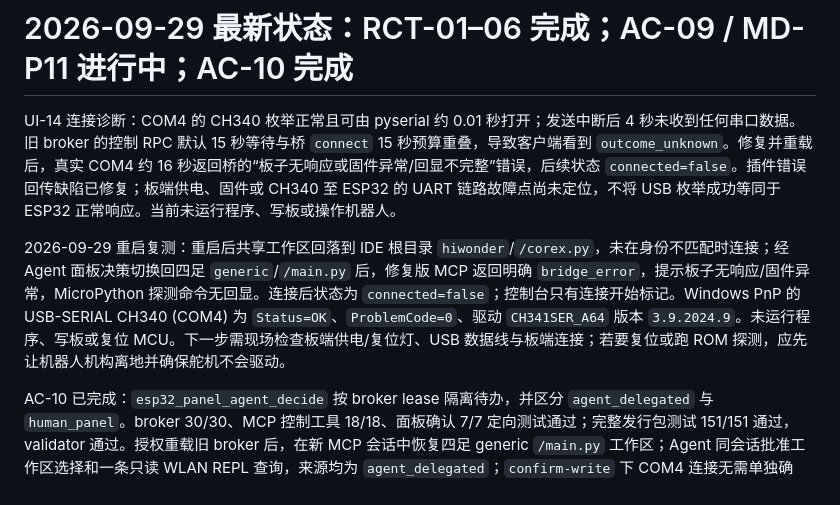
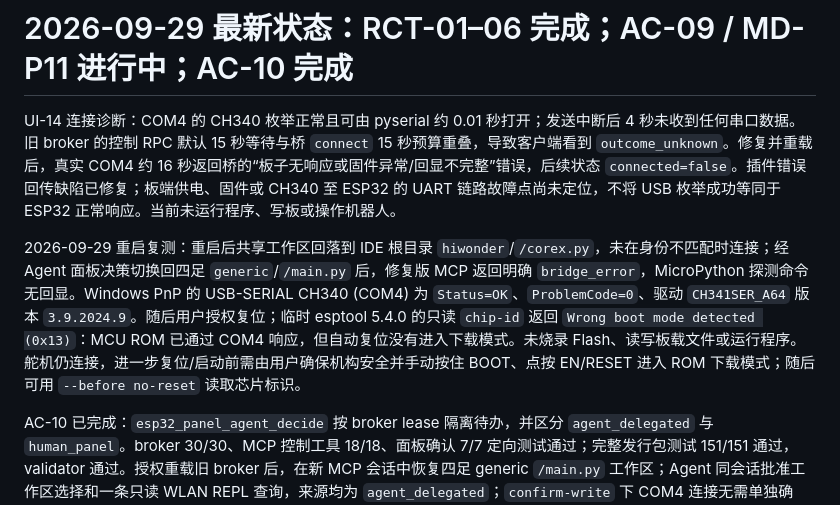
Before and after one commit to melon0918/esp32-codex, a Markdown page: docs/status.md, the part around the change. Rendered like a GitHub page.

Commit message:
Record ESP32 ROM boot mode probe

```diff
--- a/docs/status.md
+++ b/docs/status.md
@@ -2,7 +2,7 @@
 
 UI-14 连接诊断：COM4 的 CH340 枚举正常且可由 pyserial 约 0.01 秒打开；发送中断后 4 秒未收到任何串口数据。旧 broker 的控制 RPC 默认 15 秒等待与桥 `connect` 15 秒预算重叠，导致客户端看到 `outcome_unknown`。修复并重载后，真实 COM4 约 16 秒返回桥的“板子无响应或固件异常/回显不完整”错误，后续状态 `connected=false`。插件错误回传缺陷已修复；板端供电、固件或 CH340 至 ESP32 的 UART 链路故障点尚未定位，不将 USB 枚举成功等同于 ESP32 正常响应。当前未运行程序、写板或操作机器人。
 
-2026-09-29 重启复测：重启后共享工作区回落到 IDE 根目录 `hiwonder`/`/corex.py`，未在身份不匹配时连接；经 Agent 面板决策切换回四足 `generic`/`/main.py` 后，修复版 MCP 返回明确 `bridge_error`，提示板子无响应/固件异常，MicroPython 探测命令无回显。连接后状态为 `connected=false`；控制台只有连接开始标记。Windows PnP 的 USB-SERIAL CH340 (COM4) 为 `Status=OK`、`ProblemCode=0`、驱动 `CH341SER_A64` 版本 `3.9.2024.9`。未运行程序、写板或复位 MCU。下一步需现场检查板端供电/复位灯、USB 数据线与板端连接；若要复位或跑 ROM 探测，应先让机器人机构离地并确保舵机不会驱动。
+2026-09-29 重启复测：重启后共享工作区回落到 IDE 根目录 `hiwonder`/`/corex.py`，未在身份不匹配时连接；经 Agent 面板决策切换回四足 `generic`/`/main.py` 后，修复版 MCP 返回明确 `bridge_error`，MicroPython 探测命令无回显。Windows PnP 的 USB-SERIAL CH340 (COM4) 为 `Status=OK`、`ProblemCode=0`、驱动 `CH341SER_A64` 版本 `3.9.2024.9`。随后用户授权复位；临时 esptool 5.4.0 的只读 `chip-id` 返回 `Wrong boot mode detected (0x13)`：MCU ROM 已通过 COM4 响应，但自动复位没有进入下载模式。未烧录 Flash、读写板载文件或运行程序。舵机仍连接，进一步复位/启动前需由用户确保机构安全并手动按住 BOOT、点按 EN/RESET 进入 ROM 下载模式；随后可用 `--before no-reset` 读取芯片标识。
 
 AC-10 已完成：`esp32_panel_agent_decide` 按 broker lease 隔离待办，并区分 `agent_delegated` 与 `human_panel`。broker 30/30、MCP 控制工具 18/18、面板确认 7/7 定向测试通过；完整发行包测试 151/151 通过，validator 通过。授权重载旧 broker 后，在新 MCP 会话中恢复四足 generic `/main.py` 工作区；Agent 同会话批准工作区选择和一条只读 WLAN REPL 查询，来源均为 `agent_delegated`；`confirm-write` 下 COM4 连接无需单独确认。REPL 只发送一次，控制台读到 `STA`/`AP` 标记；结束后 COM4 已断开，Web 面板已重开且 `autoConnect=false`。假桥测试已覆盖真人面板按钮仍标为 `human_panel`。Codex 当前任务的工具目录仍需新任务/重载后刷新；真人确认与 Codex 对话侧门禁仍单独验收。
 
```
